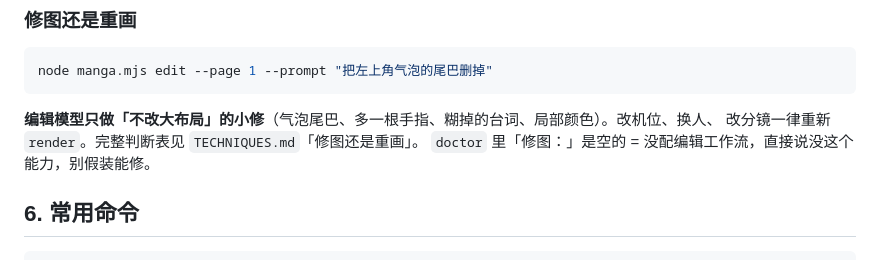
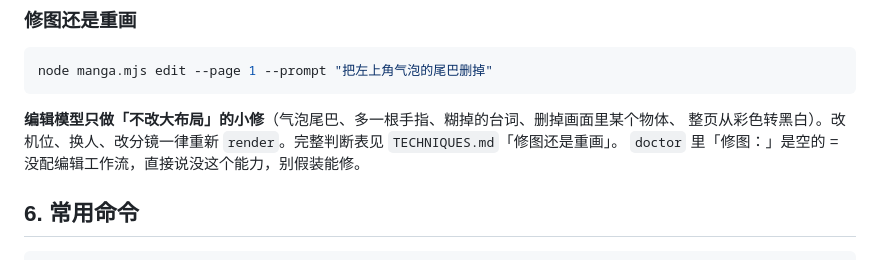
Before and after one commit to Lotus0614/moss-manga-editor, a Markdown page: AGENTS.md, the part around the change. GitHub-like rendering.

````diff
--- a/AGENTS.md
+++ b/AGENTS.md
@@ -140,8 +140,8 @@ node manga.mjs render --page 1
 node manga.mjs edit --page 1 --prompt "把左上角气泡的尾巴删掉"
 ```
 
-**编辑模型只做「不改大布局」的小修**（气泡尾巴、多一根手指、糊掉的台词、局部颜色）。改机位、换人、
-改分镜一律重新 `render`。完整判断表见 `TECHNIQUES.md`「修图还是重画」。
+**编辑模型只做「不改大布局」的小修**（气泡尾巴、多一根手指、糊掉的台词、删掉画面里某个物体、
+整页从彩色转黑白）。改机位、换人、改分镜一律重新 `render`。完整判断表见 `TECHNIQUES.md`「修图还是重画」。
 `doctor` 里「修图：」是空的 = 没配编辑工作流，直接说没这个能力，别假装能修。
 
 ## 6. 常用命令
````
Also changed, not shown: references/TECHNIQUES.md (+3 -3 lines).
